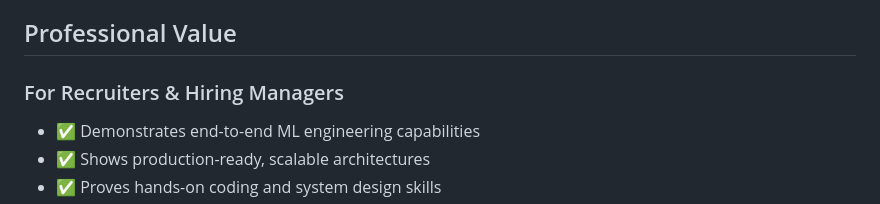
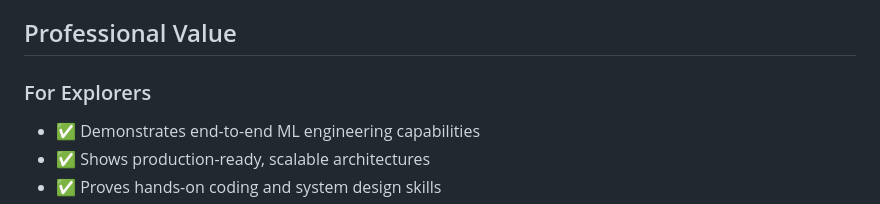
Before and after one commit to praykar/aboutme, a Markdown page: README.md, the part around one of its changes. Drawn GitHub-style.

```diff
--- a/README.md
+++ b/README.md
@@ -140,7 +140,7 @@ aboutme/
 
 ## Professional Value
 
-### For Recruiters & Hiring Managers
+### For Explorers
 - ✅ Demonstrates end-to-end ML engineering capabilities
 - ✅ Shows production-ready, scalable architectures
 - ✅ Proves hands-on coding and system design skills
```
Also changed, not shown: other parts of README.md (+5 -5 lines).
